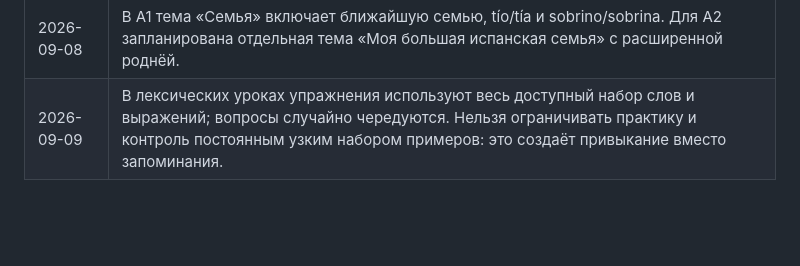
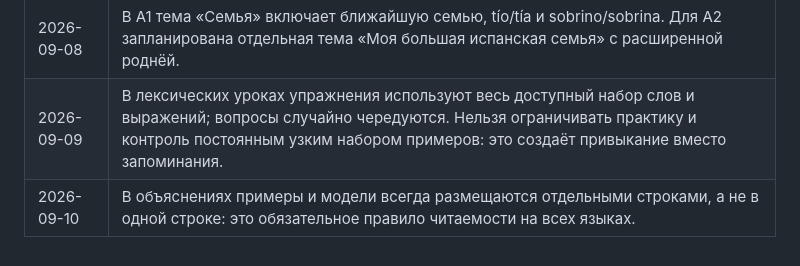
Before and after one commit to EsProfe/EsProfe, a Markdown page: docs/PROJECT_CODEX.md, the part around the change. Drawn GitHub-style; blank space fills up the shorter version.

Commit message:
Record vertical examples readability rule

```diff
--- a/docs/PROJECT_CODEX.md
+++ b/docs/PROJECT_CODEX.md
@@ -87,3 +87,4 @@ Git-история и резервные ветки используются д
 | 2026-09-04 | Закреплён тройной стандарт работы: программист, филолог и преподаватель. |
 | 2026-09-08 | В A1 тема «Семья» включает ближайшую семью, tío/tía и sobrino/sobrina. Для A2 запланирована отдельная тема «Моя большая испанская семья» с расширенной роднёй. |
 | 2026-09-09 | В лексических уроках упражнения используют весь доступный набор слов и выражений; вопросы случайно чередуются. Нельзя ограничивать практику и контроль постоянным узким набором примеров: это создаёт привыкание вместо запоминания. |
+| 2026-09-10 | В объяснениях примеры и модели всегда размещаются отдельными строками, а не в одной строке: это обязательное правило читаемости на всех языках. |
```
